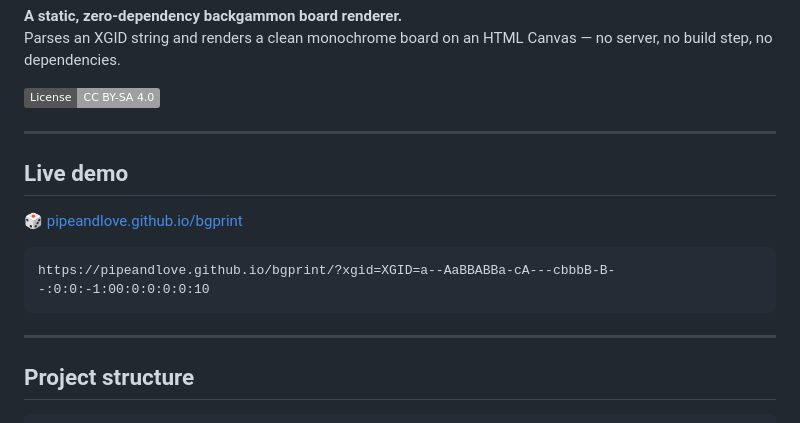
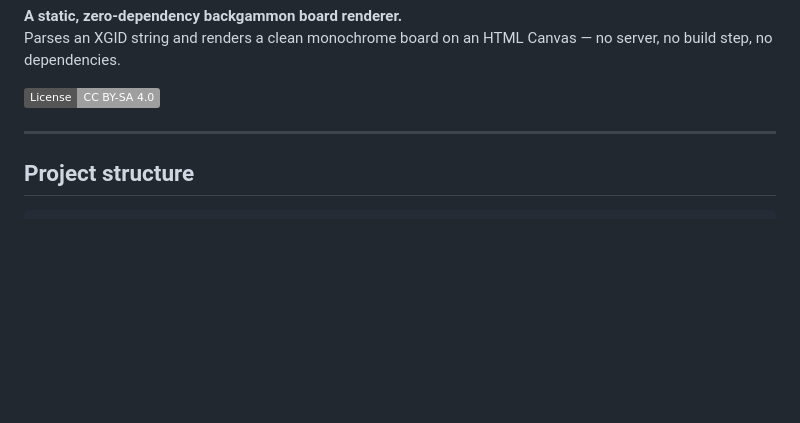
Before and after one commit to pipandlove/bgprint, a Markdown page: README.md, the part around the change. GitHub-like rendering; badges without logos; blank space fills up the shorter version.

````diff
--- a/README.md
+++ b/README.md
@@ -13,15 +13,6 @@ Parses an XGID string and renders a clean monochrome board on an HTML Canvas —
 
 [![License: CC BY-SA 4.0](https://img.shields.io/badge/License-CC%20BY--SA%204.0-lightgrey.svg)](https://creativecommons.org/licenses/by-sa/4.0/)
 
----
-
-## Live demo
-
-🎲 [pipeandlove.github.io/bgprint](https://pipeandlove.github.io/bgprint)
-
-```
-https://pipeandlove.github.io/bgprint/?xgid=XGID=a--AaBBABBa-cA---cbbbB-B--:0:0:-1:00:0:0:0:0:10
-```
 
 ---
 
````
